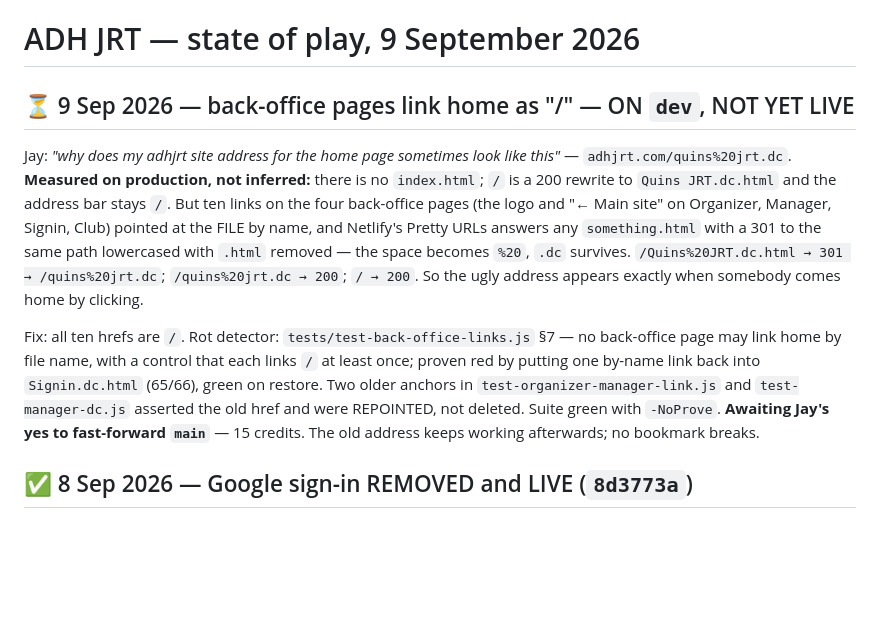
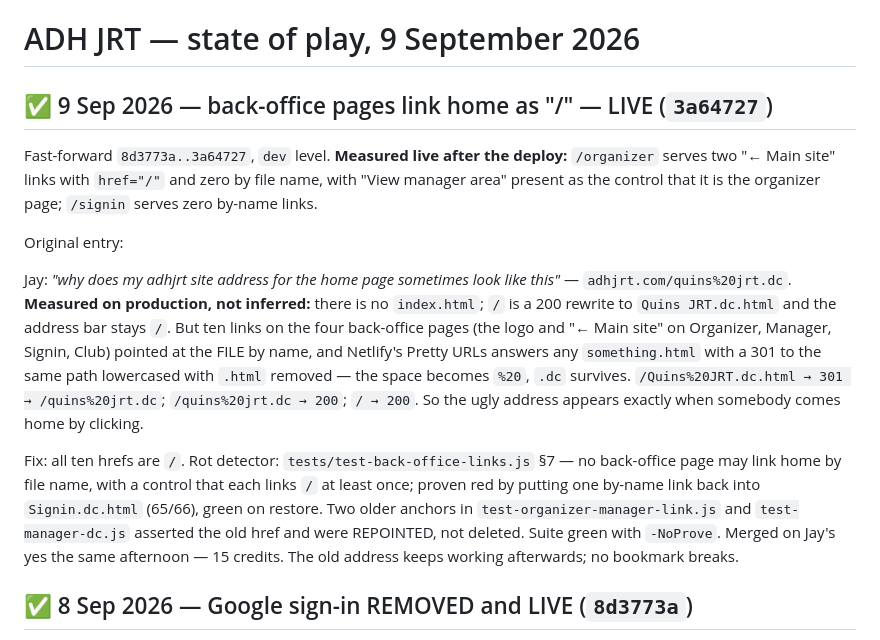
Before and after one commit to jayjmuir-hub/adhjrt, a Markdown page: claude/state-of-play.md, the part around the change. Drawn GitHub-style; blank space fills up the shorter version.

Commit message:
docs: back-office home links are live, measured
Co-Authored-By: Claude Fable 5.1 <noreply@anthropic.com>

```diff
--- a/claude/state-of-play.md
+++ b/claude/state-of-play.md
@@ -1,6 +1,13 @@
 # ADH JRT — state of play, 9 September 2026
 
-## ⏳ 9 Sep 2026 — back-office pages link home as "/" — ON `dev`, NOT YET LIVE
+## ✅ 9 Sep 2026 — back-office pages link home as "/" — LIVE (`3a64727`)
+
+Fast-forward `8d3773a..3a64727`, `dev` level. **Measured live after the
+deploy:** `/organizer` serves two "← Main site" links with `href="/"` and
+zero by file name, with "View manager area" present as the control that it
+is the organizer page; `/signin` serves zero by-name links.
+
+Original entry:
 
 Jay: *"why does my adhjrt site address for the home page sometimes look like
 this"* — `adhjrt.com/quins%20jrt.dc`. **Measured on production, not
@@ -19,7 +26,7 @@ links `/` at least once; proven red by putting one by-name link back into
 `Signin.dc.html` (65/66), green on restore. Two older anchors in
 `test-organizer-manager-link.js` and `test-manager-dc.js` asserted the old
 href and were REPOINTED, not deleted. Suite green with `-NoProve`.
-**Awaiting Jay's yes to fast-forward `main`** — 15 credits. The old address
+Merged on Jay's yes the same afternoon — 15 credits. The old address
 keeps working afterwards; no bookmark breaks.
 
 ## ✅ 8 Sep 2026 — Google sign-in REMOVED and LIVE (`8d3773a`)
```
